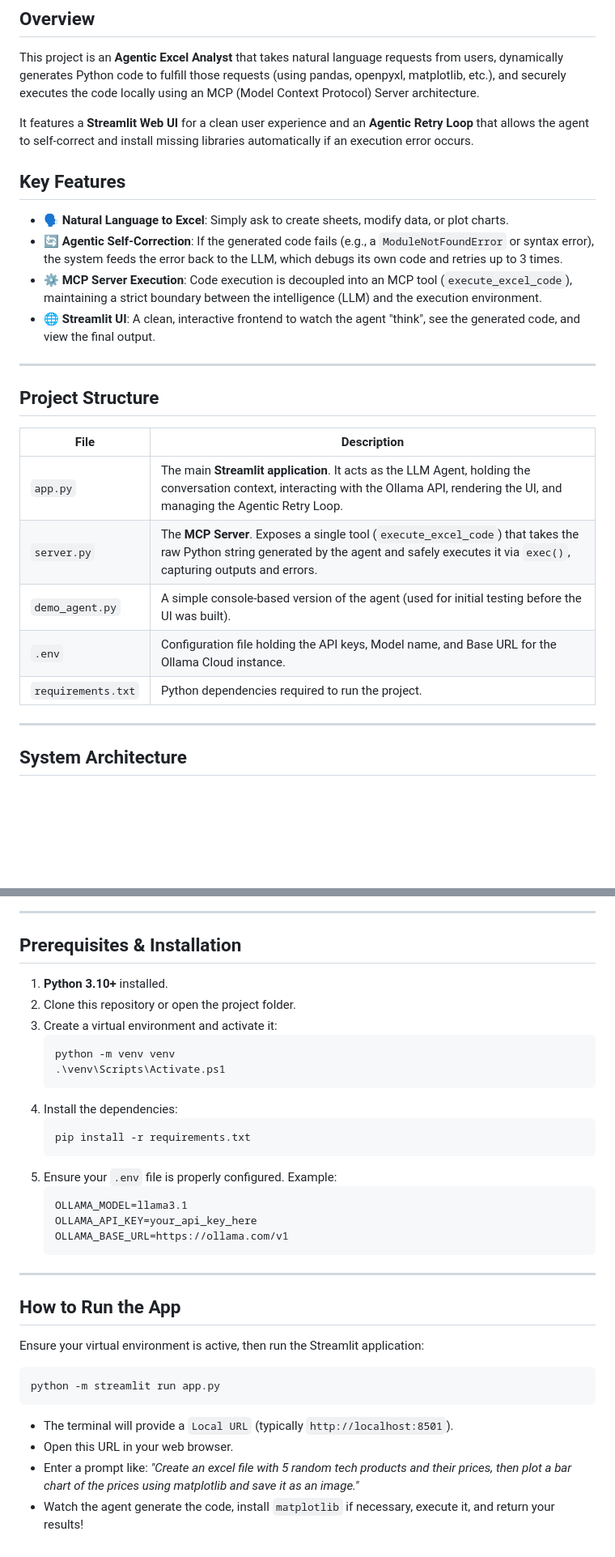
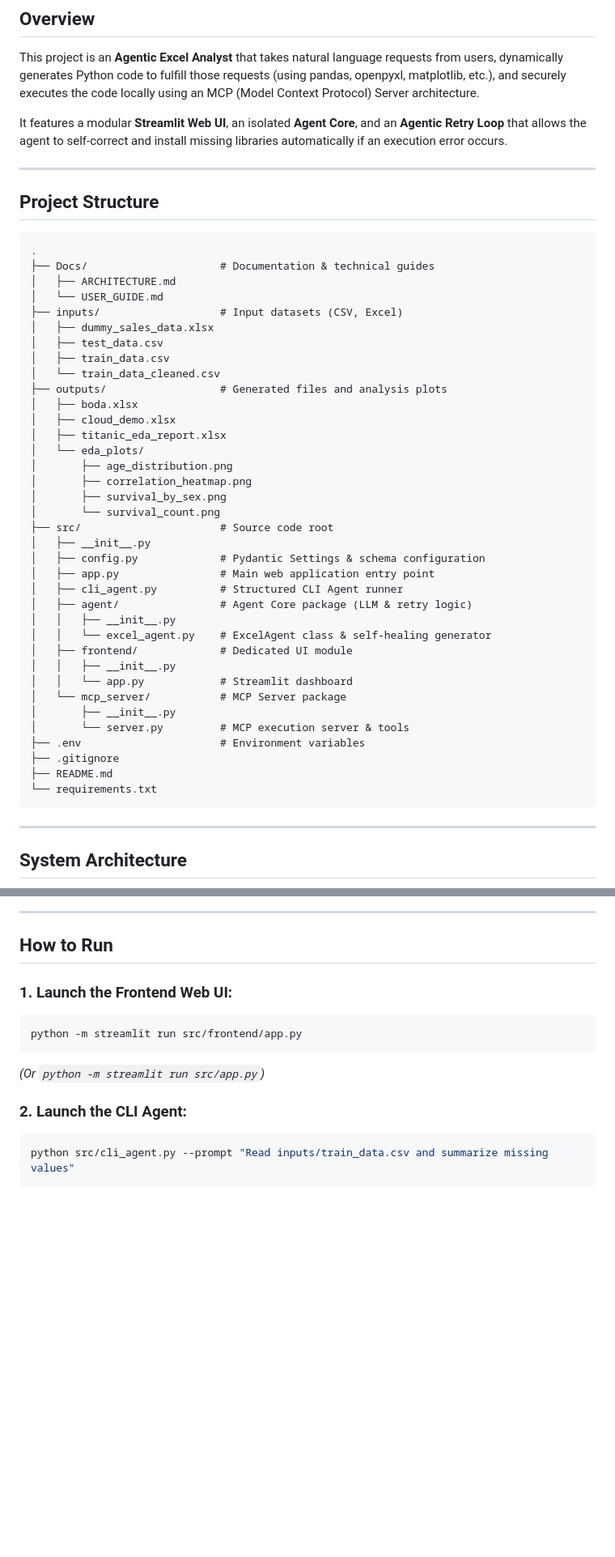
Before and after one commit to Abdo0213/Excel-MCP, a Markdown page: README.md, 2 parts joined by grey strips. Shown at 81% size. GitHub-like rendering; blank space fills up the shorter version.

Commit message:
docs: add technical architecture diagrams, user guides, and update README

````diff
--- a/README.md
+++ b/README.md
@@ -3,25 +3,50 @@
 ## Overview
 This project is an **Agentic Excel Analyst** that takes natural language requests from users, dynamically generates Python code to fulfill those requests (using pandas, openpyxl, matplotlib, etc.), and securely executes the code locally using an MCP (Model Context Protocol) Server architecture.
 
-It features a **Streamlit Web UI** for a clean user experience and an **Agentic Retry Loop** that allows the agent to self-correct and install missing libraries automatically if an execution error occurs.
-
-## Key Features
-- 🗣 **Natural Language to Excel**: Simply ask to create sheets, modify data, or plot charts.
-- 🔄 **Agentic Self-Correction**: If the generated code fails (e.g., a `ModuleNotFoundError` or syntax error), the system feeds the error back to the LLM, which debugs its own code and retries up to 3 times.
-- ⚙️ **MCP Server Execution**: Code execution is decoupled into an MCP tool (`execute_excel_code`), maintaining a strict boundary between the intelligence (LLM) and the execution environment.
-- 🌐 **Streamlit UI**: A clean, interactive frontend to watch the agent "think", see the generated code, and view the final output.
+It features a modular **Streamlit Web UI**, an isolated **Agent Core**, and an **Agentic Retry Loop** that allows the agent to self-correct and install missing libraries automatically if an execution error occurs.
 
 ---
 
 ## Project Structure
 
-| File | Description |
-|------|-------------|
-| `app.py` | The main **Streamlit application**. It acts as the LLM Agent, holding the conversation context, interacting with the Ollama API, rendering the UI, and managing the Agentic Retry Loop. |
-| `server.py` | The **MCP Server**. Exposes a single tool (`execute_excel_code`) that takes the raw Python string generated by the agent and safely executes it via `exec()`, capturing outputs and errors. |
-| `demo_agent.py` | A simple console-based version of the agent (used for initial testing before the UI was built). |
-| `.env` | Configuration file holding the API keys, Model name, and Base URL for the Ollama Cloud instance. |
-| `requirements.txt` | Python dependencies required to run the project. |
+```
+.
+├── Docs/                     # Documentation & technical guides
+│   ├── ARCHITECTURE.md
+│   └── USER_GUIDE.md
+├── inputs/                   # Input datasets (CSV, Excel)
+│   ├── dummy_sales_data.xlsx
+│   ├── test_data.csv
+│   ├── train_data.csv
+│   └── train_data_cleaned.csv
+├── outputs/                  # Generated files and analysis plots
+│   ├── boda.xlsx
+│   ├── cloud_demo.xlsx
+│   ├── titanic_eda_report.xlsx
+│   └── eda_plots/
+│       ├── age_distribution.png
+│       ├── correlation_heatmap.png
+│       ├── survival_by_sex.png
+│       └── survival_count.png
+├── src/                      # Source code root
+│   ├── __init__.py
+│   ├── config.py             # Pydantic Settings & schema configuration
+│   ├── app.py                # Main web application entry point
+│   ├── cli_agent.py          # Structured CLI Agent runner
+│   ├── agent/                # Agent Core package (LLM & retry logic)
+│   │   ├── __init__.py
+│   │   └── excel_agent.py    # ExcelAgent class & self-healing generator
+│   ├── frontend/             # Dedicated UI module
+│   │   ├── __init__.py
+│   │   └── app.py            # Streamlit dashboard
+│   └── mcp_server/           # MCP Server package
+│       ├── __init__.py
+│       └── server.py         # MCP execution server & tools
+├── .env                      # Environment variables
+├── .gitignore
+├── README.md
+└── requirements.txt
+```
 
 ---
 
@@ -58,37 +91,15 @@ graph TD
 
 ---
 
-## Prerequisites & Installation
+## How to Run
 
-1. **Python 3.10+** installed.
-2. Clone this repository or open the project folder.
-3. Create a virtual environment and activate it:
-   ```powershell
-   python -m venv venv
-   .\venv\Scripts\Activate.ps1
-   ```
-4. Install the dependencies:
-   ```powershell
-   pip install -r requirements.txt
-   ```
-5. Ensure your `.env` file is properly configured. Example:
-   ```env
-   OLLAMA_MODEL=llama3.1
-   OLLAMA_API_KEY=your_api_key_here
-   OLLAMA_BASE_URL=https://ollama.com/v1
-   ```
+### 1. Launch the Frontend Web UI:
+```powershell
+python -m streamlit run src/frontend/app.py
+```
+*(Or `python -m streamlit run src/app.py`)*
 
----
-
-## How to Run the App
-
-Ensure your virtual environment is active, then run the Streamlit application:
-
+### 2. Launch the CLI Agent:
 ```powershell
-python -m streamlit run app.py
+python src/cli_agent.py --prompt "Read inputs/train_data.csv and summarize missing values"
 ```
-
-- The terminal will provide a `Local URL` (typically `http://localhost:8501`).
-- Open this URL in your web browser.
-- Enter a prompt like: *"Create an excel file with 5 random tech products and their prices, then plot a bar chart of the prices using matplotlib and save it as an image."*
-- Watch the agent generate the code, install `matplotlib` if necessary, execute it, and return your results!
````
Also changed, not shown: other parts of README.md (+20 -12 lines), Docs/ARCHITECTURE.md (added, +106 -0 lines), Docs/USER_GUIDE.md (added, +56 -0 lines).
